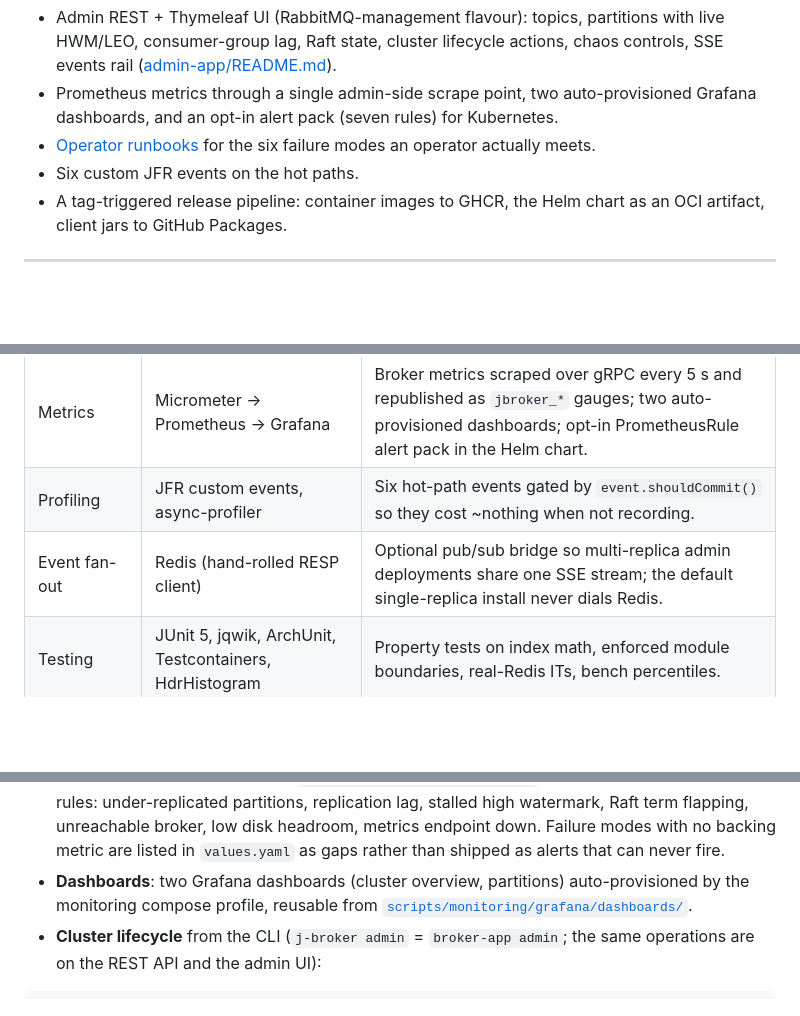
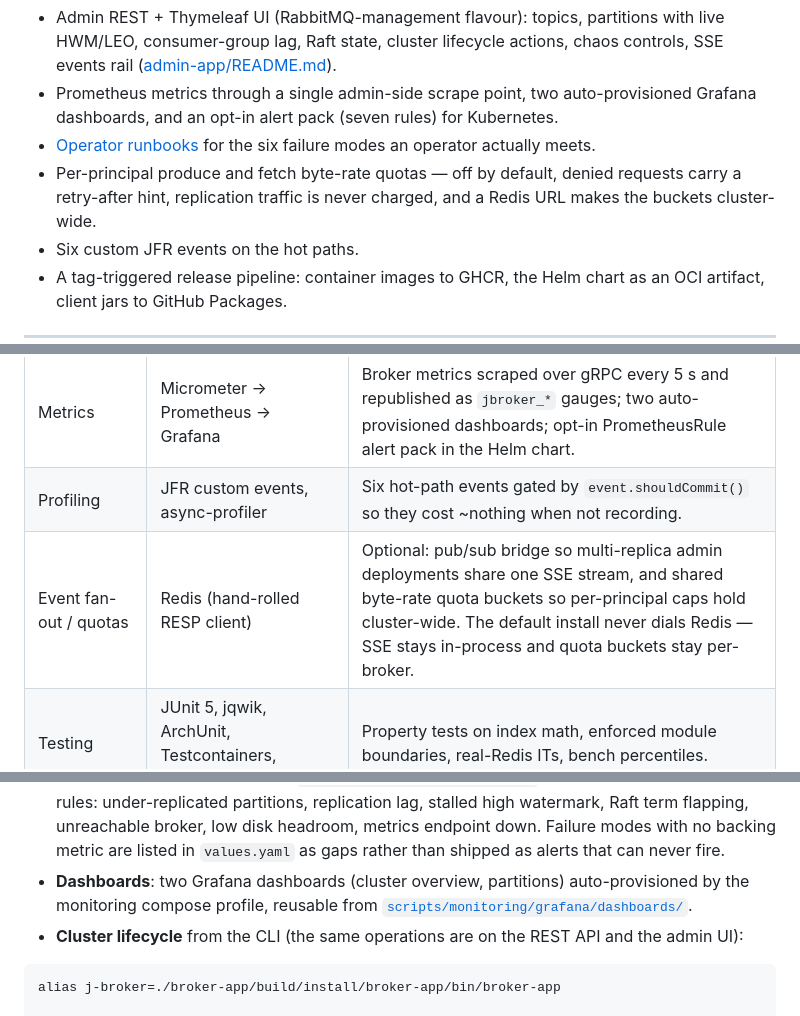
Before and after one commit to jeremainecheong/j-broker, a Markdown page: README.md, 3 parts joined by grey strips. Drawn GitHub-style; blank space fills up the shorter version.

Commit message:
docs: refresh README for the current feature surface
The old text predated most of what main now does: the durability floor,
mTLS + ACLs, live membership changes, the cluster-aware client, quotas,
compression, the version handshake, the alert pack, and the release
pipeline. Every command was run against a live cluster and every code
snippet compiled against the real client API before landing here; the
benchmark table is untouched pending a fresh run. Also corrects claims
that had drifted: the license (Apache-2.0), the chaos opt-in shape, and
the CLI's leader/controller routing expectations.

````diff
--- a/README.md
+++ b/README.md
@@ -61,6 +61,7 @@ The success metric was never feature count — it was *being able to explain eve
 - Admin REST + Thymeleaf UI (RabbitMQ-management flavour): topics, partitions with live HWM/LEO, consumer-group lag, Raft state, cluster lifecycle actions, chaos controls, SSE events rail ([admin-app/README.md](admin-app/README.md)).
 - Prometheus metrics through a single admin-side scrape point, two auto-provisioned Grafana dashboards, and an opt-in alert pack (seven rules) for Kubernetes.
 - [Operator runbooks](deploy/runbooks/README.md) for the six failure modes an operator actually meets.
+- Per-principal produce and fetch byte-rate quotas — off by default, denied requests carry a retry-after hint, replication traffic is never charged, and a Redis URL makes the buckets cluster-wide.
 - Six custom JFR events on the hot paths.
 - A tag-triggered release pipeline: container images to GHCR, the Helm chart as an OCI artifact, client jars to GitHub Packages.
 
@@ -78,7 +79,7 @@ The success metric was never feature count — it was *being able to explain eve
 | Admin frontend | Thymeleaf + htmx + Alpine.js + Chart.js | Server-rendered pages with partial swaps; no SPA, no bundler, no npm; vendor scripts self-hosted (< 50 KB total client JS). |
 | Metrics | Micrometer → Prometheus → Grafana | Broker metrics scraped over gRPC every 5 s and republished as `jbroker_*` gauges; two auto-provisioned dashboards; opt-in PrometheusRule alert pack in the Helm chart. |
 | Profiling | JFR custom events, async-profiler | Six hot-path events gated by `event.shouldCommit()` so they cost ~nothing when not recording. |
-| Event fan-out | Redis (hand-rolled RESP client) | Optional pub/sub bridge so multi-replica admin deployments share one SSE stream; the default single-replica install never dials Redis. |
+| Event fan-out / quotas | Redis (hand-rolled RESP client) | Optional: pub/sub bridge so multi-replica admin deployments share one SSE stream, and shared byte-rate quota buckets so per-principal caps hold cluster-wide. The default install never dials Redis — SSE stays in-process and quota buckets stay per-broker. |
 | Testing | JUnit 5, jqwik, ArchUnit, Testcontainers, HdrHistogram | Property tests on index math, enforced module boundaries, real-Redis ITs, bench percentiles. |
 | Build / CI | Gradle 8.7 (wrapper SHA-verified), GitHub Actions | Every PR runs the full build (unit + integration + two 10,000-seed simulator corpora + VT-pinning checks), perf gates, proto wire-compatibility, and a secured Helm install on a real Kind cluster. |
 | Packaging | Docker multi-stage builds, docker compose, Helm, tag-triggered releases | One-command 3-broker cluster; K8s chart with StatefulSet brokers, PDB, anti-affinity, opt-in NetworkPolicy; releases publish GHCR images, an OCI chart, and GitHub Packages jars. |
@@ -340,9 +341,11 @@ CI installs this secured configuration on a real Kind cluster on every pull requ
 - **Runbooks**: [`deploy/runbooks/README.md`](deploy/runbooks/README.md) covers broker down, disk full, offline partition, lagging consumer group, certificate expiry, and full-cluster cold start — every alert, metric, command, and endpoint in them exists in this repo.
 - **Alerts**: opt-in PrometheusRule (`metrics.prometheusRule.enabled` in the [chart values](deploy/helm/j-broker/values.yaml)) with seven rules: under-replicated partitions, replication lag, stalled high watermark, Raft term flapping, unreachable broker, low disk headroom, metrics endpoint down. Failure modes with no backing metric are listed in `values.yaml` as gaps rather than shipped as alerts that can never fire.
 - **Dashboards**: two Grafana dashboards (cluster overview, partitions) auto-provisioned by the monitoring compose profile, reusable from [`scripts/monitoring/grafana/dashboards/`](scripts/monitoring/grafana/dashboards/).
-- **Cluster lifecycle** from the CLI (`j-broker admin` = `broker-app admin`; the same operations are on the REST API and the admin UI):
+- **Cluster lifecycle** from the CLI (the same operations are on the REST API and the admin UI):
 
 ```bash
+alias j-broker=./broker-app/build/install/broker-app/bin/broker-app
+
 j-broker admin cluster add-broker --id 4 --host broker4 --raft-port 9192 --broker-port 9092
 j-broker admin cluster decommission --id 4
 j-broker admin cluster reassign --topic orders --partition 0 --replicas 3,2,1
````
